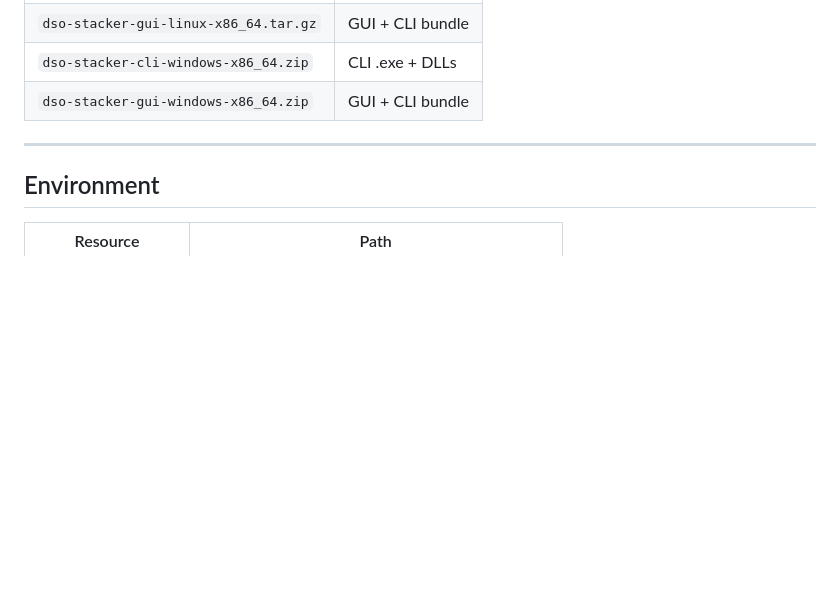
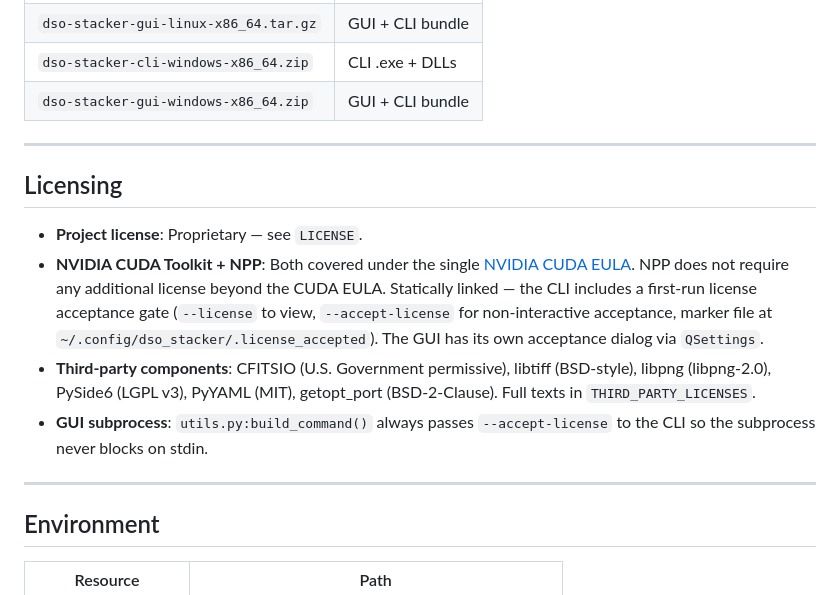
Before and after one commit to gs18113/gpu-dso-stacker, a Markdown page: CLAUDE.md, the part around the change. GitHub-like rendering; blank space fills up the shorter version.

```diff
--- a/CLAUDE.md
+++ b/CLAUDE.md
@@ -598,6 +598,15 @@ DsoError pipeline_run_cpu(FrameInfo *frames, int n_frames, int has_transforms,
 
 ---
 
+## Licensing
+
+- **Project license**: Proprietary — see `LICENSE`.
+- **NVIDIA CUDA Toolkit + NPP**: Both covered under the single [NVIDIA CUDA EULA](https://docs.nvidia.com/cuda/eula/). NPP does not require any additional license beyond the CUDA EULA. Statically linked — the CLI includes a first-run license acceptance gate (`--license` to view, `--accept-license` for non-interactive acceptance, marker file at `~/.config/dso_stacker/.license_accepted`). The GUI has its own acceptance dialog via `QSettings`.
+- **Third-party components**: CFITSIO (U.S. Government permissive), libtiff (BSD-style), libpng (libpng-2.0), PySide6 (LGPL v3), PyYAML (MIT), getopt\_port (BSD-2-Clause). Full texts in `THIRD_PARTY_LICENSES`.
+- **GUI subprocess**: `utils.py:build_command()` always passes `--accept-license` to the CLI so the subprocess never blocks on stdin.
+
+---
+
 ## Environment
 
 | Resource | Path |
```
Also changed, not shown: README.md (+18 -0 lines).
